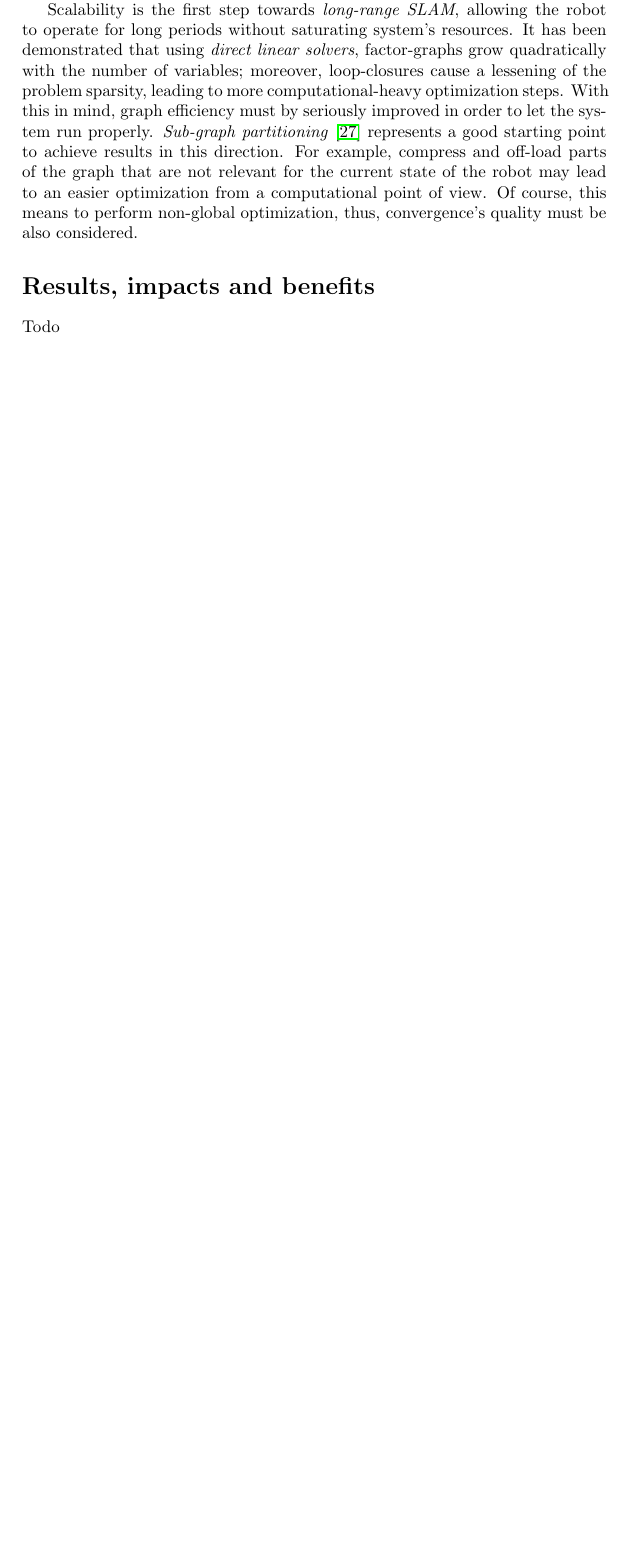
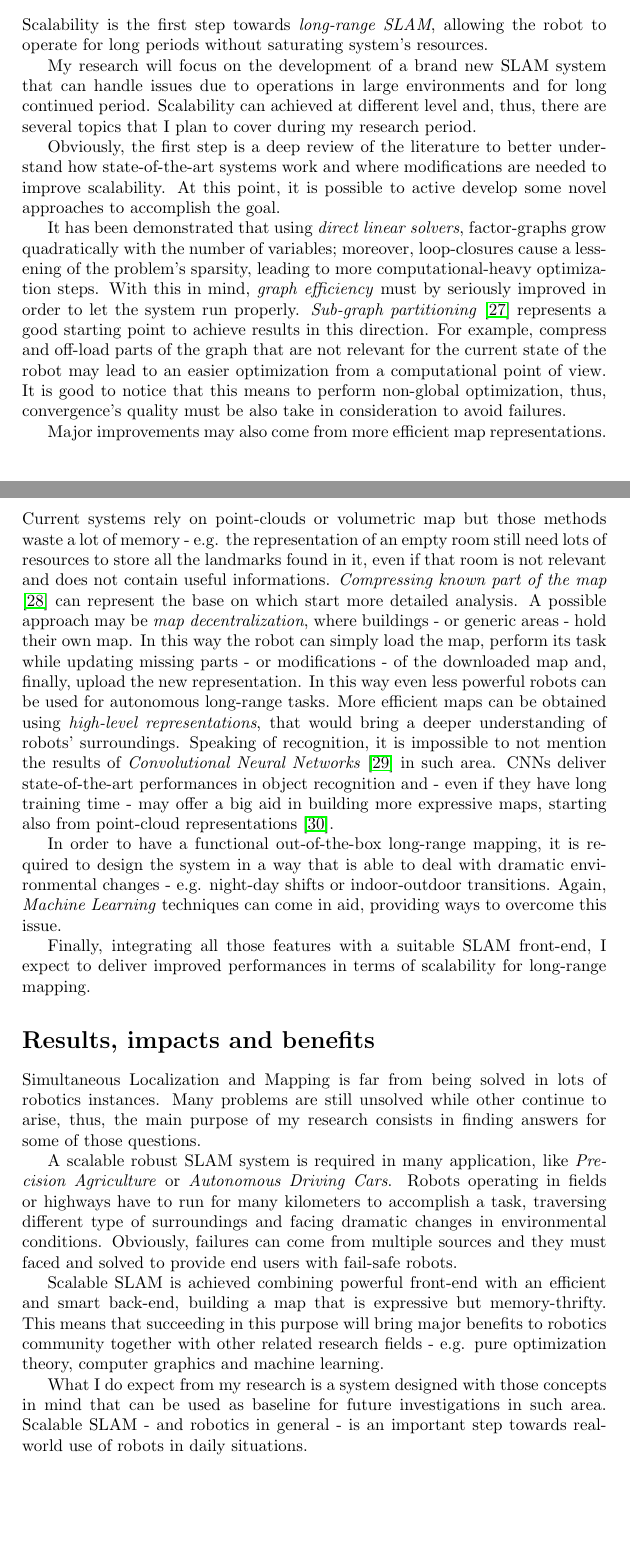
Before and after one commit to istinj/phd_proposal_Aloise, a LaTeX document (proposal_aloise.tex): part of page 2 of 5 before the commit and two parts of pages 2 and 3 of 6 after it, the two joined at a grey line, cut so that both start at the same text, the shorter picture padded with empty space. Compiled offline with pdfLaTeX.

Commit message:
Proposal finished, results init

```diff
--- a/main.tex
+++ b/proposal_aloise.tex
@@ -8,8 +9,9 @@
 \usepackage{hyperref}
 \usepackage{svg}
 \usepackage{float}
+\usepackage{lettrine}
 
-\title{PhD Proposal}
+\title{PhD Proposal: \\ Design and development of long-range SLAM system}
 \author{Irvin Aloise}
 
 
@@ -36,12 +38,28 @@ While SLAM's back-end performs map optimization, graph population is done by sys
 All those systems - even if they are able to produce significant results in terms of accuracy and speed - share one big drawback: the \textit{lack of scalability} that would allow to cope with real-world scenarios. In this sense, the research community is still far from a solution, even if some early attempts are made. Possible approaches to scalability that can be found in literature are based on \textit{node - edge sparsification} \cite{kretzschmar2011graph-pruninig} \cite{huang2013consistent} - that consists in pruning less informative node or factors following a suitable criterion - \textit{parallelization of SLAM system} \cite{ni-dallaert2010nested-dissections} \cite{ni-dallaert2007tectonicSAM} \cite{grisetti2010hogman} or \textit{multi-robot SLAM} \cite{cunningham2013ddfSAM2} \cite{lazaro2013mr-slam}. All those approaches are too early and still miss the point on long-term scalability issues like \textit{robustness}, the possibility to run with \textit{limited resources} and \textit{efficient data storage methods}. It is good to notice that a scalable SLAM system, besides all those features, has to operate in different environments, thus adaptation must be taken in consideration to avoid failures - e.g. map representation adaptation, system's parameters auto-tuning to different environmental conditions - but none of the existing SLAM system provides such competences.
 
 \section*{Research Objectives}
-Simultaneous Localization and Mapping is a well known topic in Robotics and the research community has done many steps forward, but still there are many problems unsolved and not yet well investigated. System's scalability is one this open issues.
+Scalability is the first step towards \textit{long-range SLAM}, allowing the robot to operate for long periods without saturating system's resources.
 
-Scalability is the first step towards \textit{long-range SLAM}, allowing the robot to operate for long periods without saturating system's resources. It has been demonstrated that using \textit{direct linear solvers}, factor-graphs grow quadratically with the number of variables; moreover, loop-closures cause a lessening of the problem sparsity, leading to more computational-heavy optimization steps. With this in mind, graph efficiency must by seriously improved in order to let the system run properly. \textit{Sub-graph partitioning} \cite{grisetti2012condensed-m} represents a good starting point to achieve results in this direction. For example, compress and off-load parts of the graph that are not relevant for the current state of the robot may lead to an easier optimization from a computational point of view. Of course, this means to perform non-global optimization, thus, convergence's quality must be also considered.
+My research will focus on the development of a brand new SLAM system that can handle issues due to operations in large environments and for long continued period. Scalability can achieved at different level and, thus, there are several topics that I plan to cover during my research period.
+
+Obviously, the first step is a deep review of the literature to better understand how state-of-the-art systems work and where modifications are needed to improve scalability. At this point, it is possible to active develop some novel approaches to accomplish the goal.
+
+It has been demonstrated that using \textit{direct linear solvers}, factor-graphs grow quadratically with the number of variables; moreover, loop-closures cause a lessening of the problem's sparsity, leading to more computational-heavy optimization steps. With this in mind, \textit{graph efficiency} must by seriously improved in order to let the system run properly. \textit{Sub-graph partitioning} \cite{grisetti2012condensed-m} represents a good starting point to achieve results in this direction. For example, compress and off-load parts of the graph that are not relevant for the current state of the robot may lead to an easier optimization from a computational point of view. It is good to notice that this means to perform non-global optimization, thus, convergence's quality must be also take in consideration to avoid failures.
+
+Major improvements may also come from more efficient map representations. Current systems rely on point-clouds or volumetric map but those methods waste a lot of memory - e.g. the representation of an empty room still need lots of resources to store all the landmarks found in it, even if that room is not relevant and does not contain useful informations. \textit{Compressing known part of the map} \cite{lynen2015getoutofmylab} can represent the base on which start more detailed analysis. A possible approach may be \textit{map decentralization}, where buildings - or generic areas - hold their own map. In this way the robot can simply load the map, perform its task while updating missing parts - or modifications - of the downloaded map and, finally, upload the new representation. In this way even less powerful robots can be used for autonomous long-range tasks. More efficient maps can be obtained using \textit{high-level representations}, that would bring a deeper understanding of robots' surroundings. Speaking of recognition, it is impossible to not mention the results of \textit{Convolutional Neural Networks} \cite{krizhevsky2012alexnet} in such area. CNNs deliver state-of-the-art performances in object recognition and - even if they have long training time - may offer a big aid in building more expressive maps, starting also from point-cloud representations \cite{maturana2015voxnet}.
+
+In order to have a functional out-of-the-box long-range mapping, it is required to design the system in a way that is able to deal with dramatic environmental changes - e.g. night-day shifts or indoor-outdoor transitions. Again, \textit{Machine Learning} techniques can come in aid, providing ways to overcome this issue.
+
+Finally, integrating all those features with a suitable SLAM front-end, I expect to deliver improved performances in terms of scalability for long-range mapping.
 
 \section*{Results, impacts and benefits}
-Todo
+Simultaneous Localization and Mapping is far from being solved in lots of robotics instances. Many problems are still unsolved while other continue to arise, thus, the main purpose of my research consists in finding answers for some of those questions.
+
+A scalable robust SLAM system is required in many application, like \textit{Precision Agriculture} or \textit{Autonomous Driving Cars}. Robots operating in fields or highways have to run for many kilometers to accomplish a task, traversing different type of surroundings and facing dramatic changes in environmental conditions. Obviously, failures can come from multiple sources and they must faced and solved to provide end users with fail-safe robots.
+
+Scalable SLAM is achieved combining powerful front-end with an efficient and smart back-end, building a map that is expressive but memory-thrifty. This means that succeeding in this purpose will bring major benefits to robotics community together with other related research fields - e.g. pure optimization theory, computer graphics and machine learning.
+
+What I do expect from my research is a system designed with those concepts in mind that can be used as baseline for future investigations in such area. Scalable SLAM - and robotics in general - is an important step towards real-world use of robots in daily situations.
 
 
 
```
Also changed, not shown: bibliography.bib (+24 -0 lines), proposal_aloise.tex (3 more changed lines).
